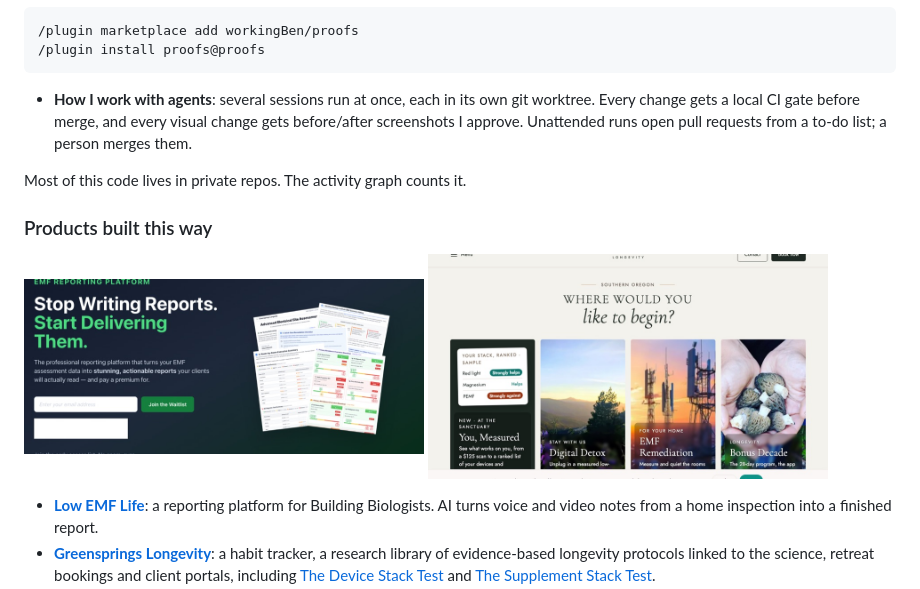
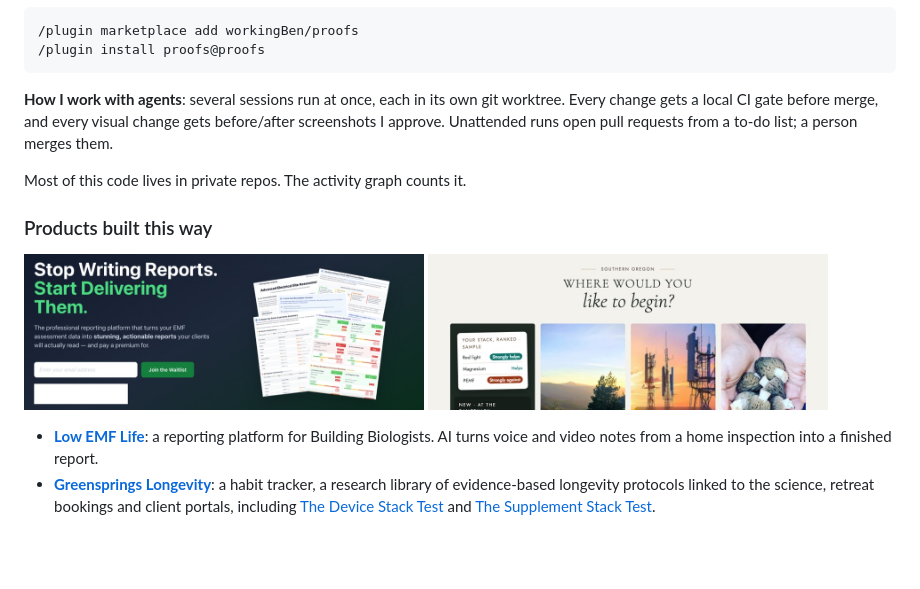
Before and after one commit to workingBen/workingBen, a Markdown page: README.md, the part around the change. Rendered like a GitHub page; pictures changed too: assets/greensprings-life.jpg, assets/lowemf-life.jpg; blank space fills up the shorter version.

Commit message:
Round 2 preview: matching screenshot heights, How I work as a paragraph
Co-Authored-By: Claude Opus 5.5 <noreply@anthropic.com>
Claude-Session: https://claude.ai/code/session_01XcojSjYaKyym7aN7j8L2HE

````diff
--- a/README.md
+++ b/README.md
@@ -43,7 +43,7 @@
 /plugin install proofs@proofs
 ```
 
-- **How I work with agents**: several sessions run at once, each in its own git worktree. Every change gets a local CI gate before merge, and every visual change gets before/after screenshots I approve. Unattended runs open pull requests from a to-do list; a person merges them.
+**How I work with agents**: several sessions run at once, each in its own git worktree. Every change gets a local CI gate before merge, and every visual change gets before/after screenshots I approve. Unattended runs open pull requests from a to-do list; a person merges them.
 
 Most of this code lives in private repos. The activity graph counts it.
 
````
